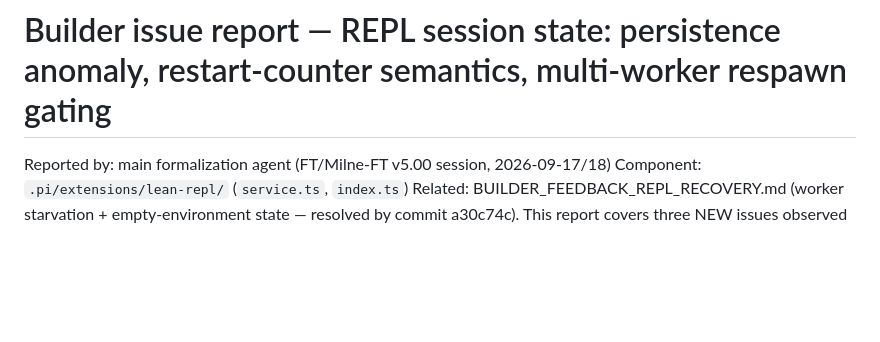
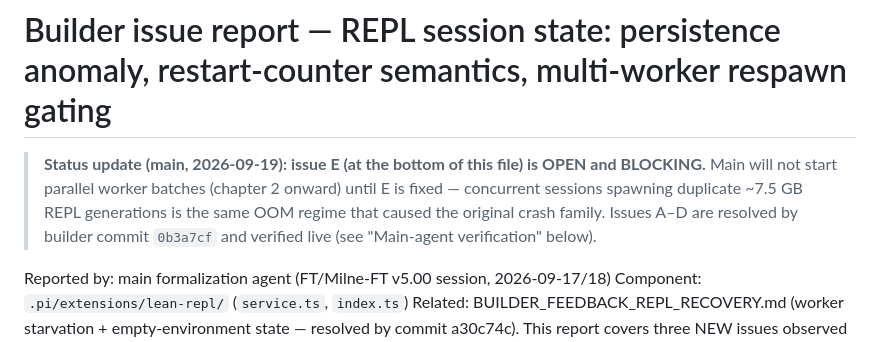
Before and after one commit to achatz64/mathagent, a Markdown page: BUILDER_FEEDBACK_REPL_SESSION_STATE.md, the part around the change. Drawn GitHub-style; blank space fills up the shorter version.

Commit message:
mark issue E OPEN and BLOCKING for parallel-worker work (chapter 2 onward)

```diff
--- a/BUILDER_FEEDBACK_REPL_SESSION_STATE.md
+++ b/BUILDER_FEEDBACK_REPL_SESSION_STATE.md
@@ -1,4 +1,11 @@
 # Builder issue report — REPL session state: persistence anomaly, restart-counter semantics, multi-worker respawn gating
+
+> **Status update (main, 2026-09-19): issue E (at the bottom of this file) is
+> OPEN and BLOCKING.** Main will not start parallel worker batches (chapter 2
+> onward) until E is fixed — concurrent sessions spawning duplicate ~7.5 GB
+> REPL generations is the same OOM regime that caused the original crash
+> family. Issues A–D are resolved by builder commit `0b3a7cf` and verified
+> live (see "Main-agent verification" below).
 
 Reported by: main formalization agent (FT/Milne-FT v5.00 session, 2026-09-17/18)
 Component: `.pi/extensions/lean-repl/` (`service.ts`, `index.ts`)
```
